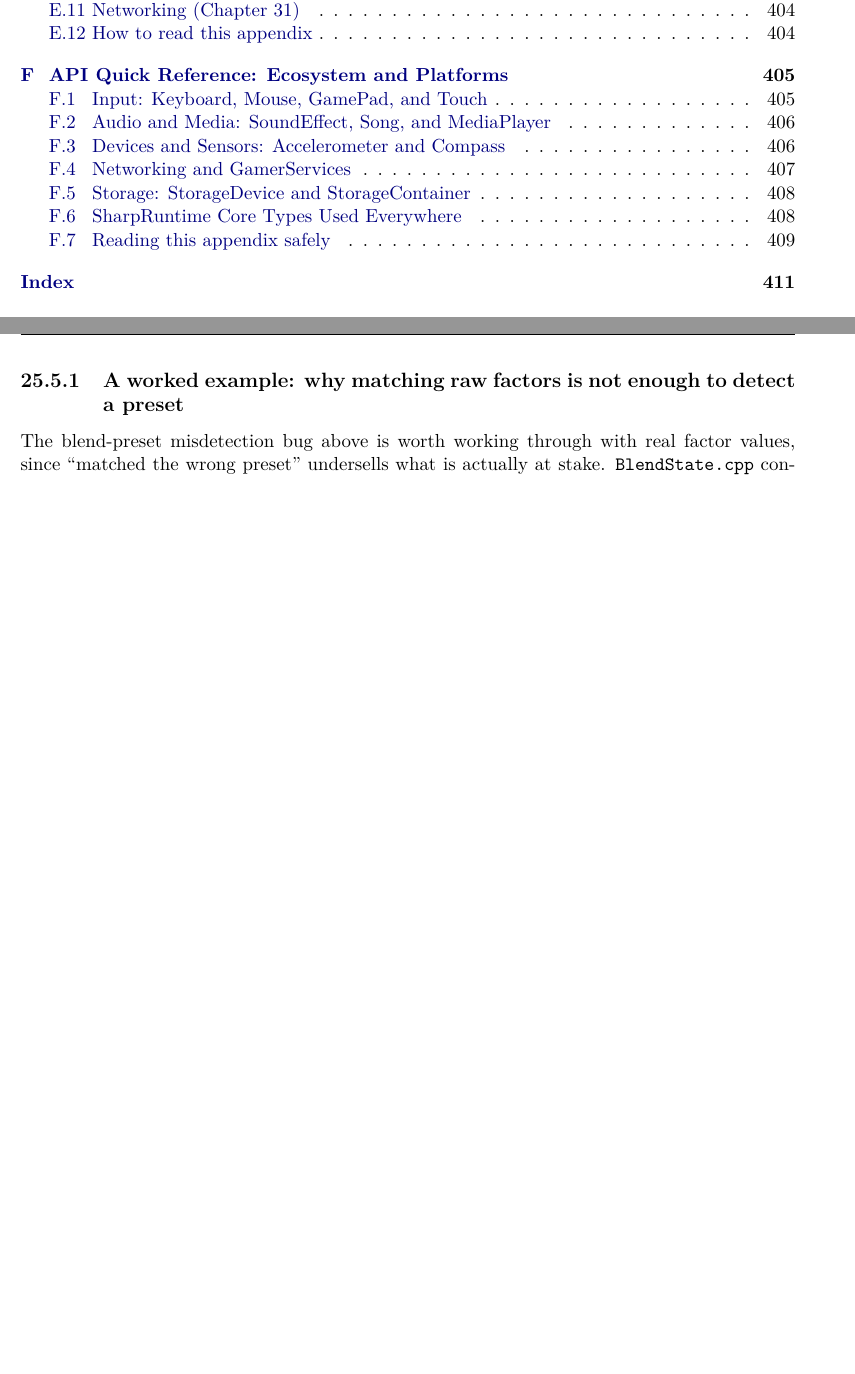
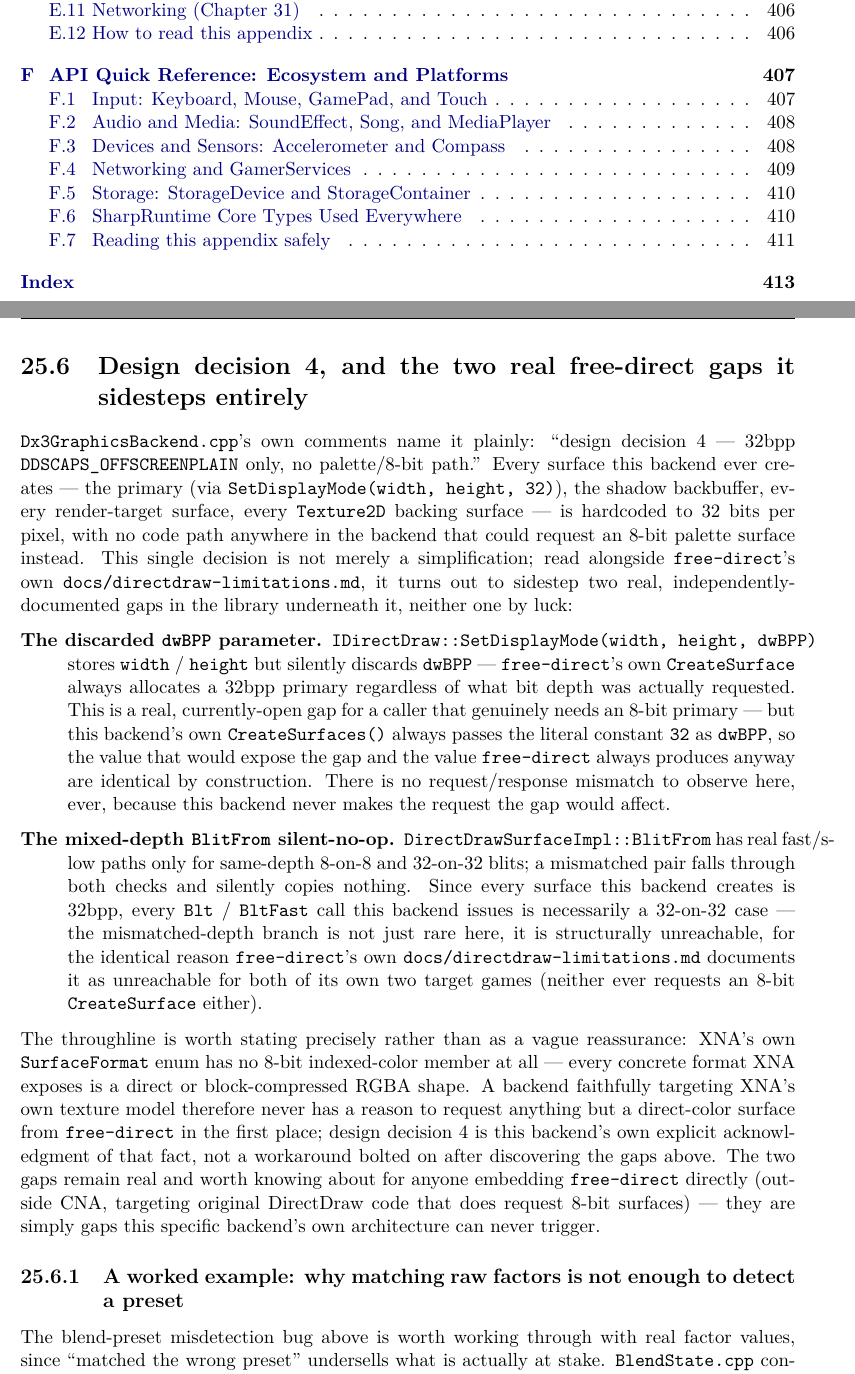
Before and after one commit to openeggbert/cna-bible, a LaTeX thesis (latex/book/main.tex, which reads latex/book/chapters/part4-backends/ch25-dx3-freedirect-backend.tex): two parts of pages 20 and 232 of 400, joined at a grey line, cut so that both start at the same text, the shorter picture padded with empty space. Compiled offline with pdfLaTeX.

Commit message:
Ch.25 (DX3/free-direct Backend): depth pass — design decision 4 sidesteps two real free-direct gaps
Added a section on Dx3GraphicsBackend.cpp's own "design decision 4" (every
surface hardcoded to 32bpp, no 8-bit palette path) and how it structurally
sidesteps two real, independently-documented free-direct gaps: SetDisplayMode's
silently-discarded dwBPP parameter, and BlitFrom's mixed-depth silent-no-op.
Grounded in free-direct's own docs/directdraw-limitations.md (not previously
mined by this chapter) and confirmed directly against the real
Dx3GraphicsBackend.cpp source (CreateSurfaces()'s hardcoded SetDisplayMode(...,
32) call, CreateOffscreenSurface()'s own design-decision-4 comment). Tied the
throughline back to XNA's own SurfaceFormat enum having no 8-bit indexed-color
member at all, so a faithful XNA backend never has a reason to trigger either
gap in the first place.

```diff
--- a/latex/book/chapters/part4-backends/ch25-dx3-freedirect-backend.tex
+++ b/latex/book/chapters/part4-backends/ch25-dx3-freedirect-backend.tex
@@ -150,6 +150,48 @@ of scope for this backend by the project owner's own instruction --- CNA's own a
 networking go through the ordinary backend-agnostic paths from Chapter~\ref{ch:audio-system}
 and Chapter~\ref{ch:networking} of this book, not through \texttt{free-direct} at all.
 
+\section{Design decision 4, and the two real free-direct gaps it sidesteps entirely}
+
+\texttt{Dx3GraphicsBackend.cpp}'s own comments name it plainly: ``design decision 4 --- 32bpp
+\texttt{DDSCAPS\_OFFSCREENPLAIN} only, no palette/8-bit path.'' Every surface this backend ever
+creates --- the primary (via \texttt{SetDisplayMode(width, height, 32)}), the shadow backbuffer,
+every render-target surface, every \cnaclass{Texture2D} backing surface --- is hardcoded to
+32 bits per pixel, with no code path anywhere in the backend that could request an 8-bit
+palette surface instead. This single decision is not merely a simplification; read alongside
+\texttt{free-direct}'s own \texttt{docs/directdraw-limitations.md}, it turns out to sidestep
+two real, independently-documented gaps in the library underneath it, neither one by luck:
+
+\begin{description}
+  \item[The discarded \texttt{dwBPP} parameter.] \texttt{IDirectDraw::SetDisplayMode(width,
+        height, dwBPP)} stores \texttt{width} / \texttt{height} but silently discards
+        \texttt{dwBPP} --- \texttt{free-direct}'s own \texttt{CreateSurface} always allocates a
+        32bpp primary regardless of what bit depth was actually requested. This is a real,
+        currently-open gap for a caller that genuinely needs an 8-bit primary --- but this
+        backend's own \texttt{CreateSurfaces()} always passes the literal constant \texttt{32}
+        as \texttt{dwBPP}, so the value that would expose the gap and the value \texttt{free-direct}
+        always produces anyway are identical by construction. There is no request/response
+        mismatch to observe here, ever, because this backend never makes the request the gap
+        would affect.
+  \item[The mixed-depth \texttt{BlitFrom} silent-no-op.] \texttt{DirectDrawSurfaceImpl::BlitFrom}
+        has real fast/slow paths only for same-depth 8-on-8 and 32-on-32 blits; a mismatched pair
+        falls through both checks and silently copies nothing. Since every surface this backend
+        creates is 32bpp, every \texttt{Blt} / \texttt{BltFast} call this backend issues is
+        necessarily a 32-on-32 case --- the mismatched-depth branch is not just rare here, it is
+        structurally unreachable, for the identical reason \texttt{free-direct}'s own
+        \texttt{docs/directdraw-limitations.md} documents it as unreachable for both of its own
+        two target games (neither ever requests an 8-bit \texttt{CreateSurface} either).
+\end{description}
+
+The throughline is worth stating precisely rather than as a vague reassurance: XNA's own
+\cnaclass{SurfaceFormat} enum has no 8-bit indexed-color member at all --- every concrete format
+XNA exposes is a direct or block-compressed RGBA shape. A backend faithfully targeting XNA's own
+texture model therefore never has a reason to request anything but a direct-color surface from
+\texttt{free-direct} in the first place; design decision~4 is this backend's own explicit
+acknowledgment of that fact, not a workaround bolted on after discovering the gaps above. The two
+gaps remain real and worth knowing about for anyone embedding \texttt{free-direct} directly
+(outside CNA, targeting original DirectDraw code that does request 8-bit surfaces) --- they are
+simply gaps this specific backend's own architecture can never trigger.
+
 \subsection{A worked example: why matching raw factors is not enough to detect a preset}
 
 The blend-preset misdetection bug above is worth working through with real factor values,
```
